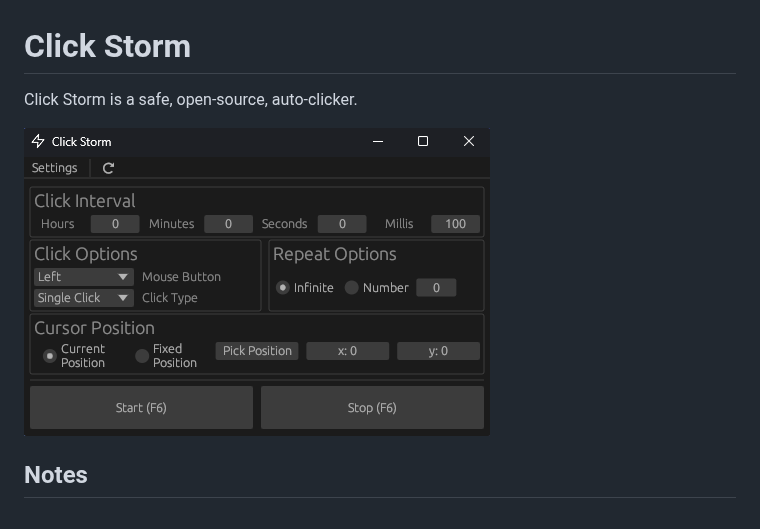
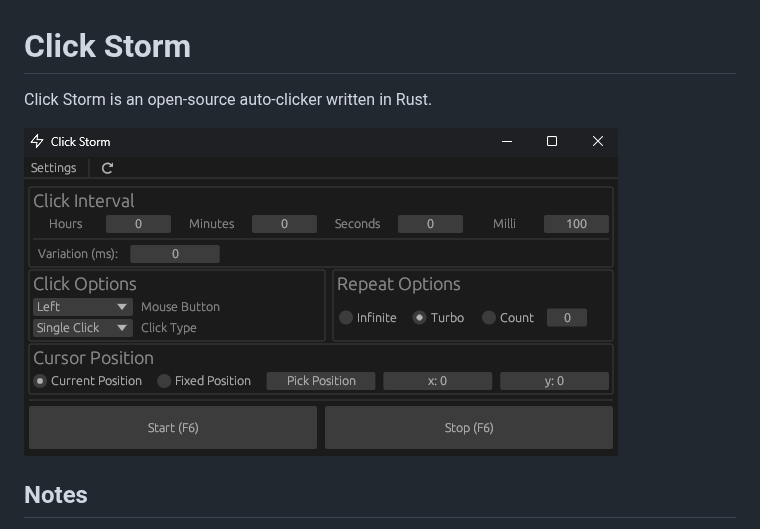
Before and after one commit to iliags/click_storm, a Markdown page: README.md, the part around the change. Rendered like a GitHub page; pictures changed too: screenshots/v0.1.5.png (added).

```diff
--- a/README.md
+++ b/README.md
@@ -1,8 +1,8 @@
 # Click Storm
 
-Click Storm is a safe, open-source, auto-clicker.
+Click Storm is an open-source auto-clicker written in Rust.
 
-![Screenshot](./screenshots/v0.1.1.png)
+![Screenshot](./screenshots/v0.1.5.png)
 
 ## Notes
 
```
Also changed, not shown: CHANGELOG.md (+1 -0 lines).
